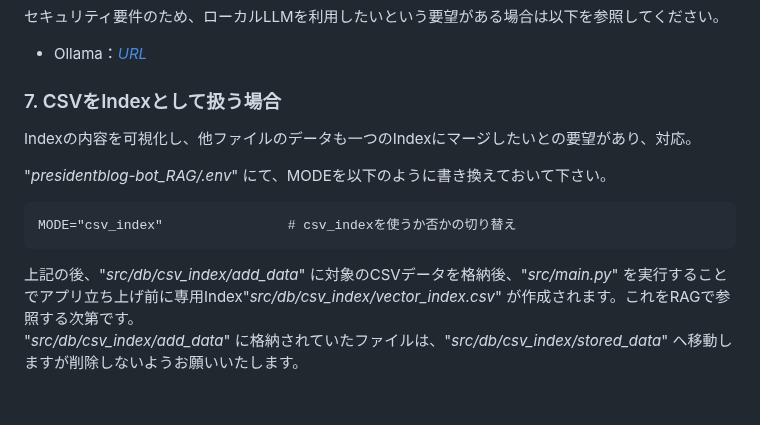
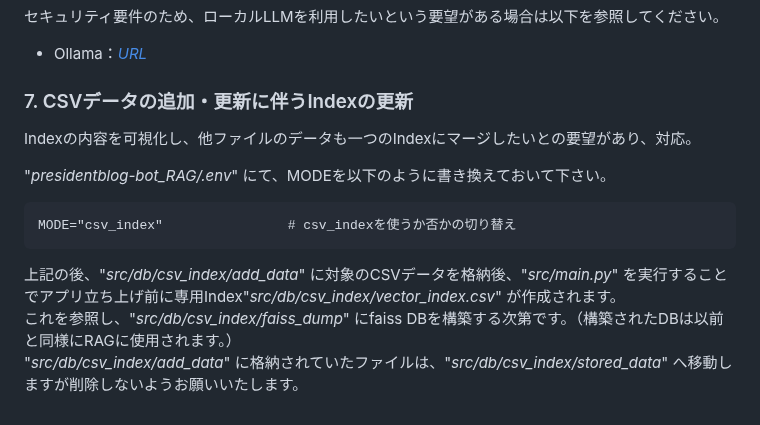
Before and after one commit to s-hata-z/president-bot_RAG_py3.11, a Markdown page: README.md, the part around the change. Rendered like a GitHub page.

````diff
--- a/README.md
+++ b/README.md
@@ -208,7 +208,7 @@ LangchainからPromptを取り込んでおります。チャットの回答文
 - Ollama：[*URL*](https://github.com/SakutoHata/president-bot_RAG-ollama)
 
 
-### 7. CSVをIndexとして扱う場合
+### 7. CSVデータの追加・更新に伴うIndexの更新
 Indexの内容を可視化し、他ファイルのデータも一つのIndexにマージしたいとの要望があり、対応。<br>
 
 "*presidentblog-bot_RAG/.env*" にて、MODEを以下のように書き換えておいて下さい。
@@ -216,5 +216,6 @@ Indexの内容を可視化し、他ファイルのデータも一つのIndexに
 MODE="csv_index"                # csv_indexを使うか否かの切り替え
 ```
 
-上記の後、"*src/db/csv_index/add_data*" に対象のCSVデータを格納後、"*src/main.py*" を実行することでアプリ立ち上げ前に専用Index"*src/db/csv_index/vector_index.csv*" が作成されます。これをRAGで参照する次第です。<br>
+上記の後、"*src/db/csv_index/add_data*" に対象のCSVデータを格納後、"*src/main.py*" を実行することでアプリ立ち上げ前に専用Index"*src/db/csv_index/vector_index.csv*" が作成されます。<br>
+これを参照し、"*src/db/csv_index/faiss_dump*" にfaiss DBを構築する次第です。（構築されたDBは以前と同様にRAGに使用されます。）<br>
 "*src/db/csv_index/add_data*" に格納されていたファイルは、"*src/db/csv_index/stored_data*" へ移動しますが削除しないようお願いいたします。
````
